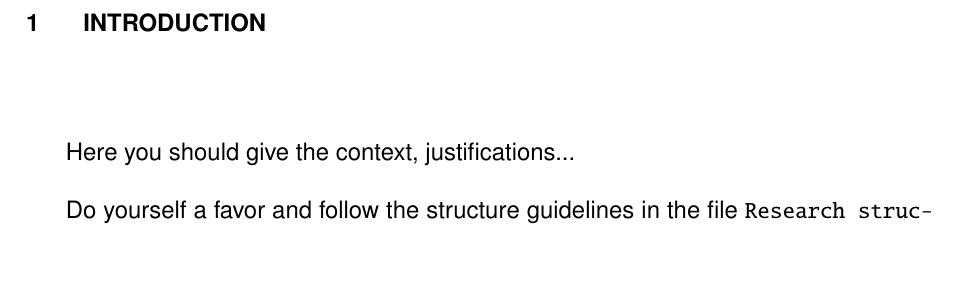
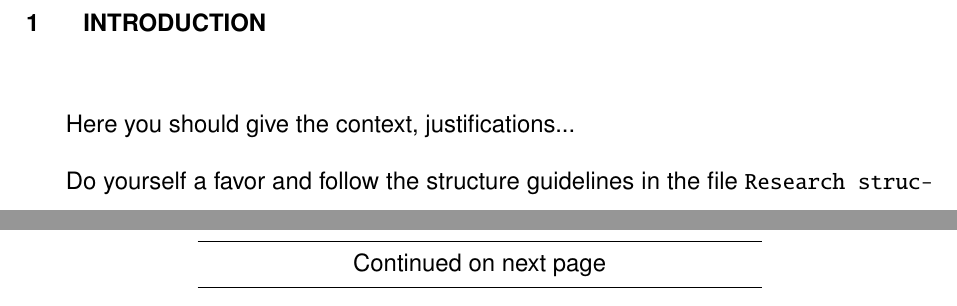
Before and after one commit to willfliaw/academix, a LaTeX thesis (main.tex, which reads academix/chapter.tex, academix/class_options.tex, academix/definitions.tex): part of page 13 of 60 before the commit and two parts of pages 13 and 54 of 55 after it, the two joined at a grey line, cut so that both start at the same text, the shorter picture padded with empty space. Compiled offline with pdfLaTeX; a LaTeX package or settings file that is missing is left out.

Commit message:
added option for same page chapters

```diff
--- a/academix/chapter.tex
+++ b/academix/chapter.tex
@@ -14,7 +14,9 @@
 
 % Redefine \chapter to include custom page style and manage pretextual chapters
 \renewcommand\chapter {
-    \if@openright\cleardoublepage\else\clearpage\fi
+    \ifthenelse{\boolean{newPageChapter}}{
+        \if@openright\cleardoublepage\else\clearpage\fi
+    }{}
     \thispagestyle{\chapterTitlePageStyle}
     \ifthenelse{\boolean{inPretext}}{
         \ifthenelse{\boolean{afterTOC}}{
@@ -284,11 +286,11 @@
     {
         \normalfont\chapterPartTitleSize\chapterPartTitleFont
         \setSpacing{single}
-        \vspace*{\chapterTitleTopMargin}
+        \vspace{\chapterTitleTopMargin}
         \noindent
         \parbox[b]{\textwidth}{
-            \parbox[t]{4ex}{\thechapter} % Space between the chapter number and title
-            \parbox[t]{\textwidth-4ex-1ex}{
+            \parbox[t]{4ex}{\thechapter} % Space for the chapter number and title
+            \parbox[t]{\textwidth - 4ex - 1ex}{
                 \interlinepenalty\@M\raggedright
                 \ifthenelse{\boolean{uppercaseChapterPartTitles}}
                 {\MakeUppercase{#1}}
@@ -307,7 +309,7 @@
 \def\@makeSChapterHead#1{
     \ifotherhead
         \vspace*{-1.2cm}\par {
-            \centering\normalfont\chapterPartTitleSize\chapterPartTitleFont%
+            \centering\normalfont\chapterPartTitleSize\chapterPartTitleFont
             \ifthenelse{\boolean{uppercaseChapterPartTitles}}
             {\MakeUppercase{#1}}
             {#1}
--- a/academix/class_options.tex
+++ b/academix/class_options.tex
@@ -86,6 +86,15 @@
 \DeclareOption{ruledHeader}       {\setboolean{usePageHeader}{true}\renewcommand{\pageHeaderType}{ruled}}
 \DeclareOption{fancyPlainHeader}  {\setboolean{usePageHeader}{true}\renewcommand{\pageHeaderType}{fancyPlain}}
 \ExecuteOptions{plainHeader}
+
+% Start chapters on a new page
+% ----------------------------
+\newboolean{newPageChapter}
+\providecommand{\pageHeaderType}{\relax}
+\DeclareOption{newPageChapter}      {\setboolean{newPageChapter}{true}}
+\DeclareOption{samePageChapter}      {\setboolean{newPageChapter}{false}}
+\ExecuteOptions{newPageChapter}
+
 
 % Use capital letters for chapter or section titles
 % -------------------------------------------------
--- a/academix/definitions.tex
+++ b/academix/definitions.tex
@@ -58,13 +58,13 @@
 \newcommand{\minipageParagraphSpacingB}{0.2cm} % Space between paragraphs (type B)
 
 % Chapter title spacing adjustments
-\newcommand{\chapterTitleTopMargin}{0cm}
-\newcommand{\chapterTitleBottomMargin}{1.5cm}
+\newcommand{\chapterTitleTopMargin}{1cm}
+\newcommand{\chapterTitleBottomMargin}{1cm}
 \newcommand{\offsetAfterChapter}{-1cm} % Necessary offset after chapter title
 
 % Annex/Appendix title spacing adjustments (in points)
 \newcommand{\anApTitleTopMargin}{0pt}
-\newcommand{\anApTitleBottomMargin}{1.5cm}
+\newcommand{\anApTitleBottomMargin}{1cm}
 
 % Command to insert a minipage block with text, useful for title pages
 \newcommand{\minipageText}[1]{\comment{\vspace{1.0cm} #1}}
--- a/main.tex
+++ b/main.tex
@@ -4,7 +4,8 @@
   doubleSpacing,
   normalTOC,
   noIndentAnAp,
-  fancyPlainHeader
+  fancyPlainHeader,
+  samePageChapter
 ]{academix/academix}
 
 % ------------------------------------------------------------------
```
Also changed, not shown: main.pdf, academix/class_options.tex (2 more changed lines), main.tex (12 more changed lines).
